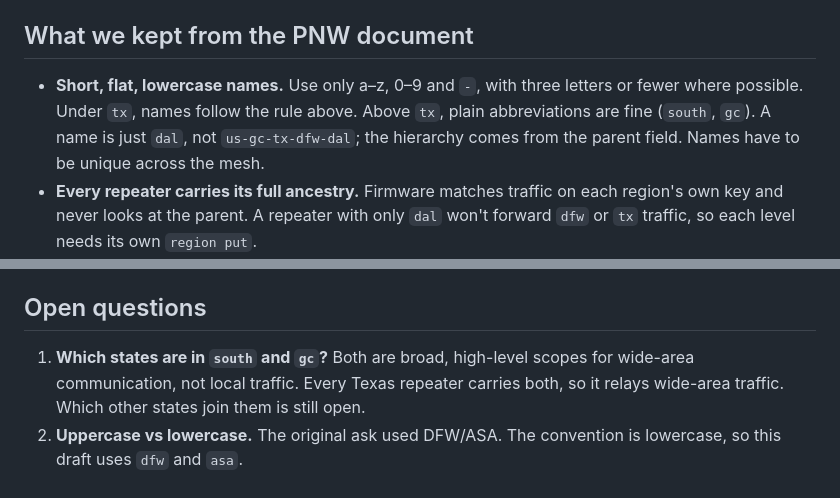
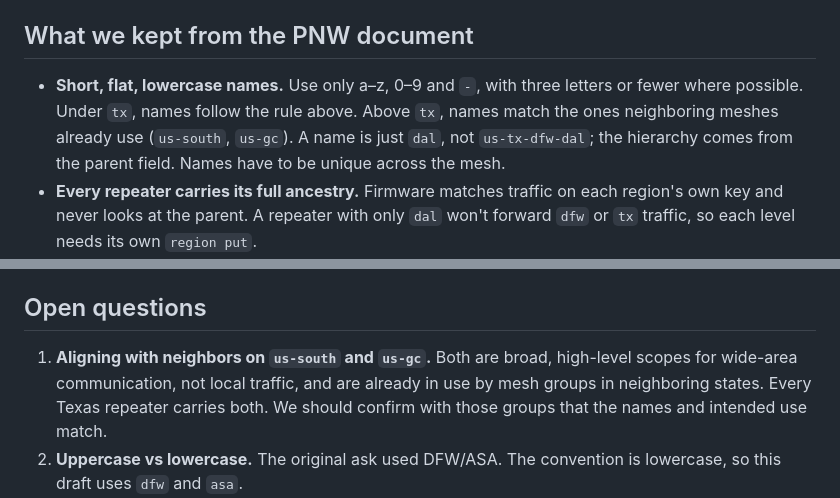
Before and after one commit to ComchanNet/meshcore-region-scopes, a Markdown page: README.md, 2 parts joined by grey strips. Rendered like a GitHub page.

```diff
--- a/README.md
+++ b/README.md
@@ -36,7 +36,7 @@ Areas that don't fit one of these stay in `tx` until they do. Future scopes foll
 
 ## What we kept from the PNW document
 
-- **Short, flat, lowercase names.** Use only a–z, 0–9 and `-`, with three letters or fewer where possible. Under `tx`, names follow the rule above. Above `tx`, plain abbreviations are fine (`south`, `gc`). A name is just `dal`, not `us-gc-tx-dfw-dal`; the hierarchy comes from the parent field. Names have to be unique across the mesh.
+- **Short, flat, lowercase names.** Use only a–z, 0–9 and `-`, with three letters or fewer where possible. Under `tx`, names follow the rule above. Above `tx`, names match the ones neighboring meshes already use (`us-south`, `us-gc`). A name is just `dal`, not `us-tx-dfw-dal`; the hierarchy comes from the parent field. Names have to be unique across the mesh.
 - **Every repeater carries its full ancestry.** Firmware matches traffic on each region's own key and never looks at the parent. A repeater with only `dal` won't forward `dfw` or `tx` traffic, so each level needs its own `region put`.
 - **Scope to your audience.** Use the smallest scope that reaches the people you're talking to. Local chat goes on `dal`/`ftw`/`aus`/`sat`, metro-wide traffic on `dfw`/`asa`, and statewide traffic on `tx`. Bots should flood on a scope, never unscoped.
 - **No airtime cost.** Region names never go over the air. Packets carry only small transport codes derived from the region name.
@@ -91,7 +91,7 @@ A Fort Worth user might keep Public on `tx`, set `#weather` to `dfw` and set `#b
 
 ## Open questions
 
-1. **Which states are in `south` and `gc`?** Both are broad, high-level scopes for wide-area communication, not local traffic. Every Texas repeater carries both, so it relays wide-area traffic. Which other states join them is still open.
+1. **Aligning with neighbors on `us-south` and `us-gc`.** Both are broad, high-level scopes for wide-area communication, not local traffic, and are already in use by mesh groups in neighboring states. Every Texas repeater carries both. We should confirm with those groups that the names and intended use match.
 2. **Uppercase vs lowercase.** The original ask used DFW/ASA. The convention is lowercase, so this draft uses `dfw` and `asa`.
 3. **Edge counties.** Are the right outlying counties included? Bell (Killeen–Temple) and Jefferson (Beaumont) are left in `tx` for now.
 4. **Next metros.** Likely candidates for the next scopes are El Paso (`elp`), the Rio Grande Valley and Corpus Christi. Should `hou` get sub-regions?
```
Also changed, not shown: other parts of README.md (+8 -8 lines), texas-region-scopes.png, 1 other file.
